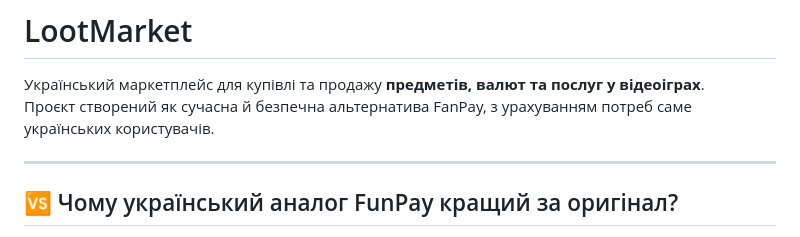
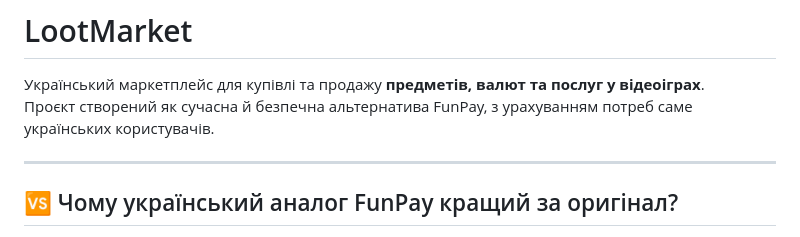
Before and after one commit to Art112-122/QuasarGamesPlatform, a Markdown page: README.md, the part around one of its changes. GitHub-like rendering.

```diff
--- a/README.md
+++ b/README.md
@@ -1,7 +1,7 @@
 # LootMarket
 
 Український маркетплейс для купівлі та продажу **предметів, валют та послуг у відеоіграх**.
-Проєкт створений як сучасна й безпечна альтернатива FanPay, з урахуванням потреб саме українських користувачів.
+Проєкт створений як сучасна й безпечна альтернатива FunPay, з урахуванням потреб саме українських користувачів.
 
 ---
 
```
Also changed, not shown: other parts of README.md (+2 -0 lines).
